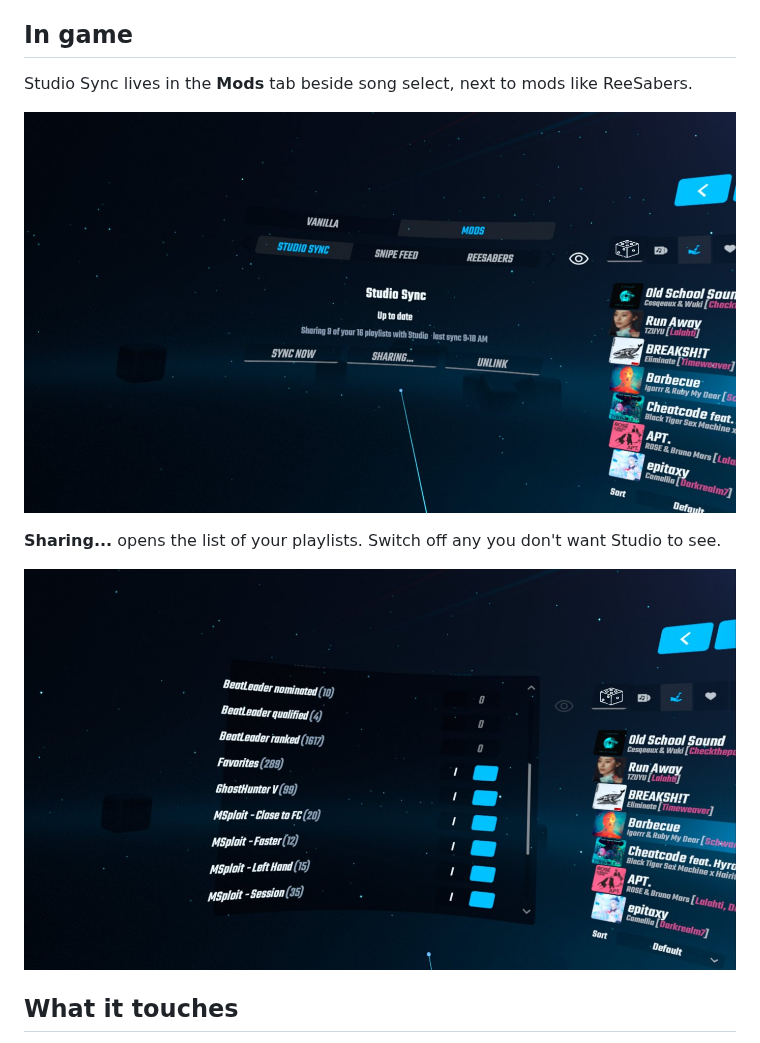
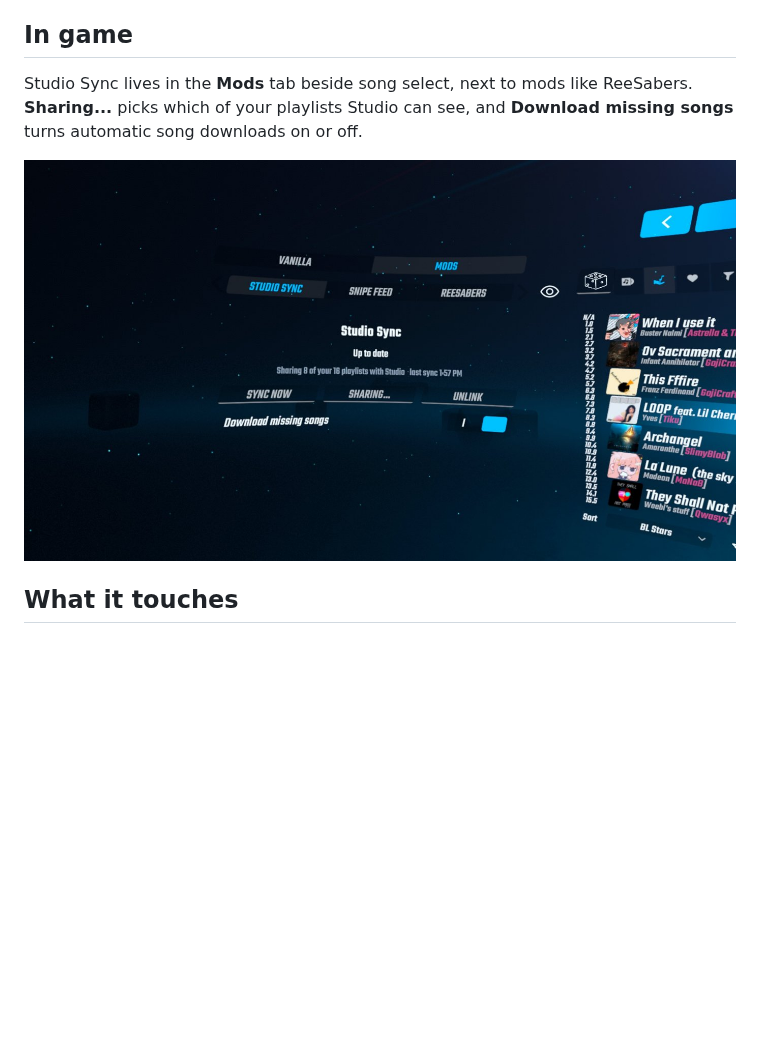
Before and after one commit to Spanky3651/Studio-Sync, a Markdown page: README.md, the part around the change. GitHub-like rendering; pictures changed too: docs/sharing.jpg (deleted), docs/tab.jpg; blank space fills up the shorter version.

Commit message:
README: one screenshot of the 0.6.0 tab

```diff
--- a/README.md
+++ b/README.md
@@ -20,13 +20,9 @@ The headset syncs when the game starts, each time you return to the main menu (a
 - deletes a playlist when you press **Delete** in Studio. Nothing is erased: the playlist moves into its backups and shows in Studio under **Recently deleted** for 30 days, where **Restore** brings it back. After 30 days those backups are cleared.
 
 ## In game
-Studio Sync lives in the **Mods** tab beside song select, next to mods like ReeSabers.
+Studio Sync lives in the **Mods** tab beside song select, next to mods like ReeSabers. **Sharing...** picks which of your playlists Studio can see, and **Download missing songs** turns automatic song downloads on or off.
 
 ![Studio Sync tab in the Mods panel, linked and up to date](docs/tab.jpg)
-
-**Sharing...** opens the list of your playlists. Switch off any you don't want Studio to see.
-
-![Sharing list with a switch for each headset playlist](docs/sharing.jpg)
 
 ## What it touches
 - Playlists linked the older hosted way are its own `StudioSync_<id>.bplist` files in `ModData/com.beatgames.beatsaber/Mods/PlaylistManager/Playlists`, removed when you move them onto the headset. Your own playlists are only removed when you press **Delete** in Studio, and even then a copy stays in backups for 30 days. Playlists switched off under **Sharing...** can't be changed or deleted from Studio.
```
